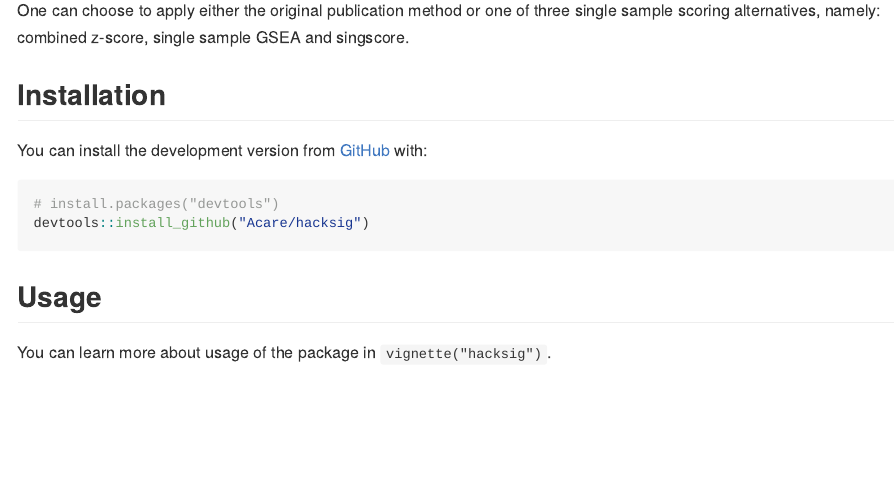
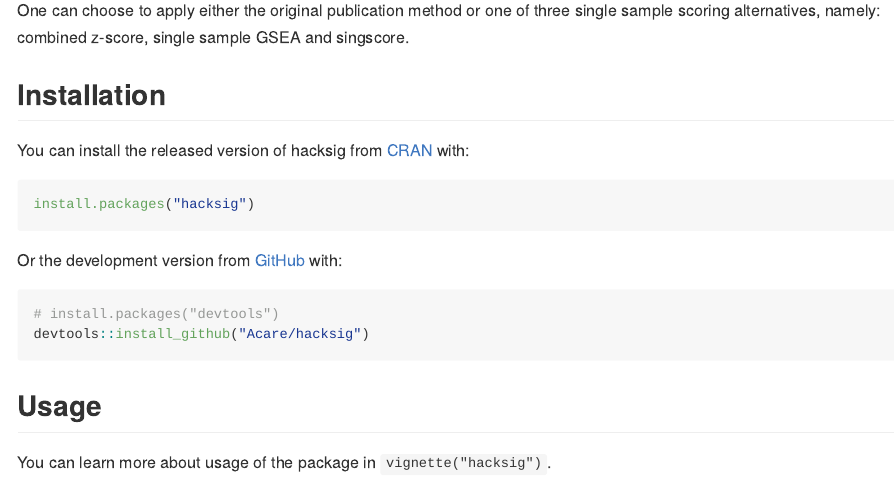
Before and after one commit to Acare/hacksig, an R Markdown document (README.Rmd): the page in a window 1100 px wide, from 360 px down. Rendered offline with R 4.5, knitr and Pandoc, with nearby package versions; some code elsewhere in the file could not run offline; badge pictures from the web are left out.

Commit message:
Modified README for first release on CRAN.

````diff
--- a/README.Rmd
+++ b/README.Rmd
@@ -37,13 +37,13 @@
 
 ## Installation
 
-```{r, echo=FALSE, eval=FALSE}
-# You can install the released version of hacksig from [CRAN](https://CRAN.R-project.org) with:
-#
-# install.packages("hacksig")
+You can install the released version of hacksig from [CRAN](https://CRAN.R-project.org) with:
+
+``` r
+install.packages("hacksig")
 ```
 
-You can install the development version from [GitHub](https://github.com/) with:
+Or the development version from [GitHub](https://github.com/) with:
 
 ``` r
 # install.packages("devtools")
````
Also changed, not shown: README.md, 1 other file.
